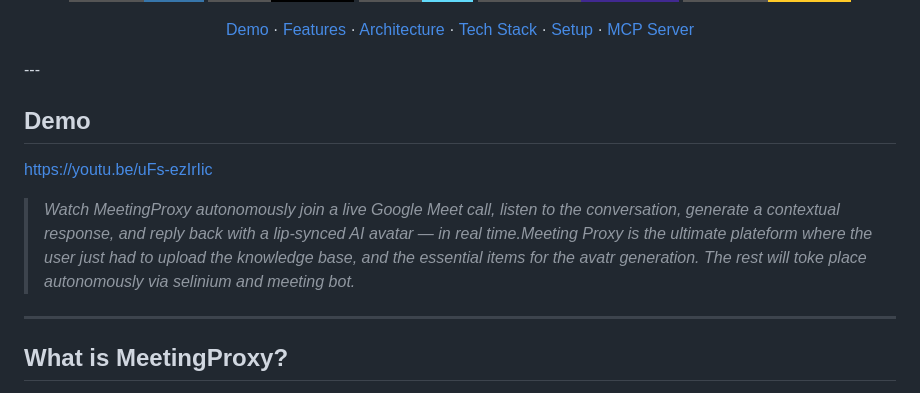
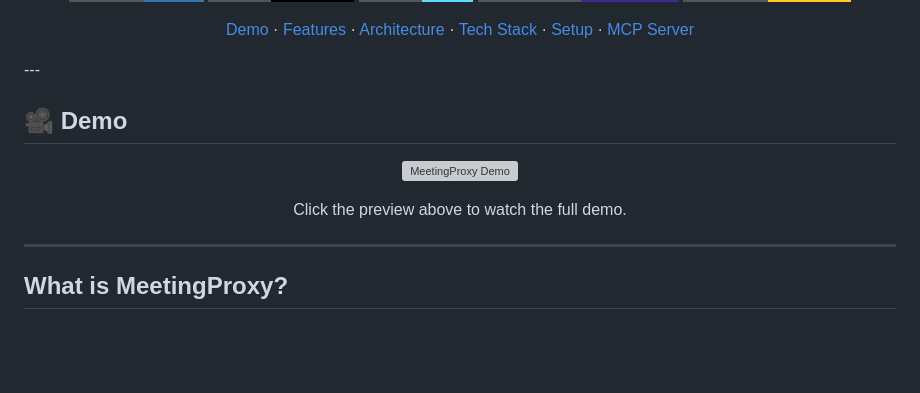
Before and after one commit to mfaaizi/Meeting_proxy, a Markdown page: README.md, the part around the change. Drawn GitHub-style; badges without logos; blank space fills up the shorter version; grey boxes are pictures that could not be loaded.

Commit message:
Enhance demo section in README
Updated the demo section with a new format and additional details.

```diff
--- a/README.md
+++ b/README.md
@@ -22,11 +22,18 @@
 </div>
 ---
 
-##  Demo
 
-https://youtu.be/uFs-ezIrIic
+## 🎥 Demo
 
->  *Watch MeetingProxy autonomously join a live Google Meet call, listen to the conversation, generate a contextual response, and reply back with a lip-synced AI avatar — in real time.Meeting Proxy is the ultimate plateform where the user just had to upload the knowledge base, and the essential items for the avatr generation. The rest will toke place autonomously via selinium and meeting bot.*
+<p align="center">
+  <a href="https://youtu.be/uFs-ezIrIic">
+    <img src="docs/demo.gif" width="900" alt="MeetingProxy Demo">
+  </a>
+</p>
+
+<p align="center">
+Click the preview above to watch the full demo.
+</p>
 
 ---
 
```
